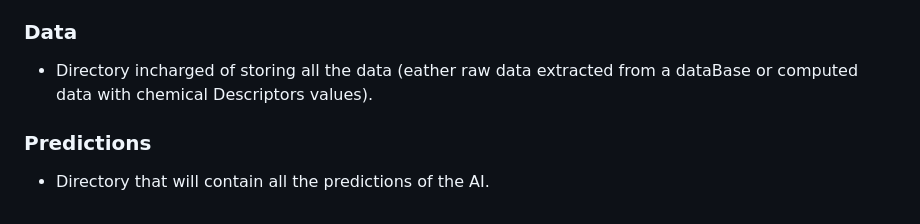
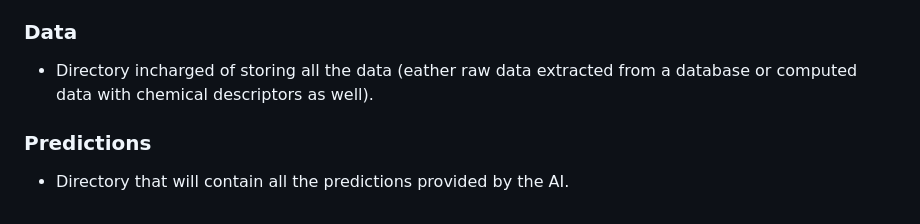
Before and after one commit to SirSergi0/Repository---AI-application-for-azophotoswitches-optimization-with-pharmacological-interest, a Markdown page: README.md, the part around the change. GitHub-like rendering.

```diff
--- a/README.md
+++ b/README.md
@@ -47,7 +47,7 @@ Comments will be added throughout the project's development. This list may not b
 - **It is highly recomended** to consult the dependencies before runing the code. Otherwise, the most probable output will be an error message.
 
 ### Data
-- Directory incharged of storing all the data (eather raw data extracted from a dataBase or computed data with chemical Descriptors values).
+- Directory incharged of storing all the data (eather raw data extracted from a database or computed data with chemical descriptors as well).
 
 ### Predictions
-- Directory that will contain all the predictions of the AI.
+- Directory that will contain all the predictions provided by the AI.
```
